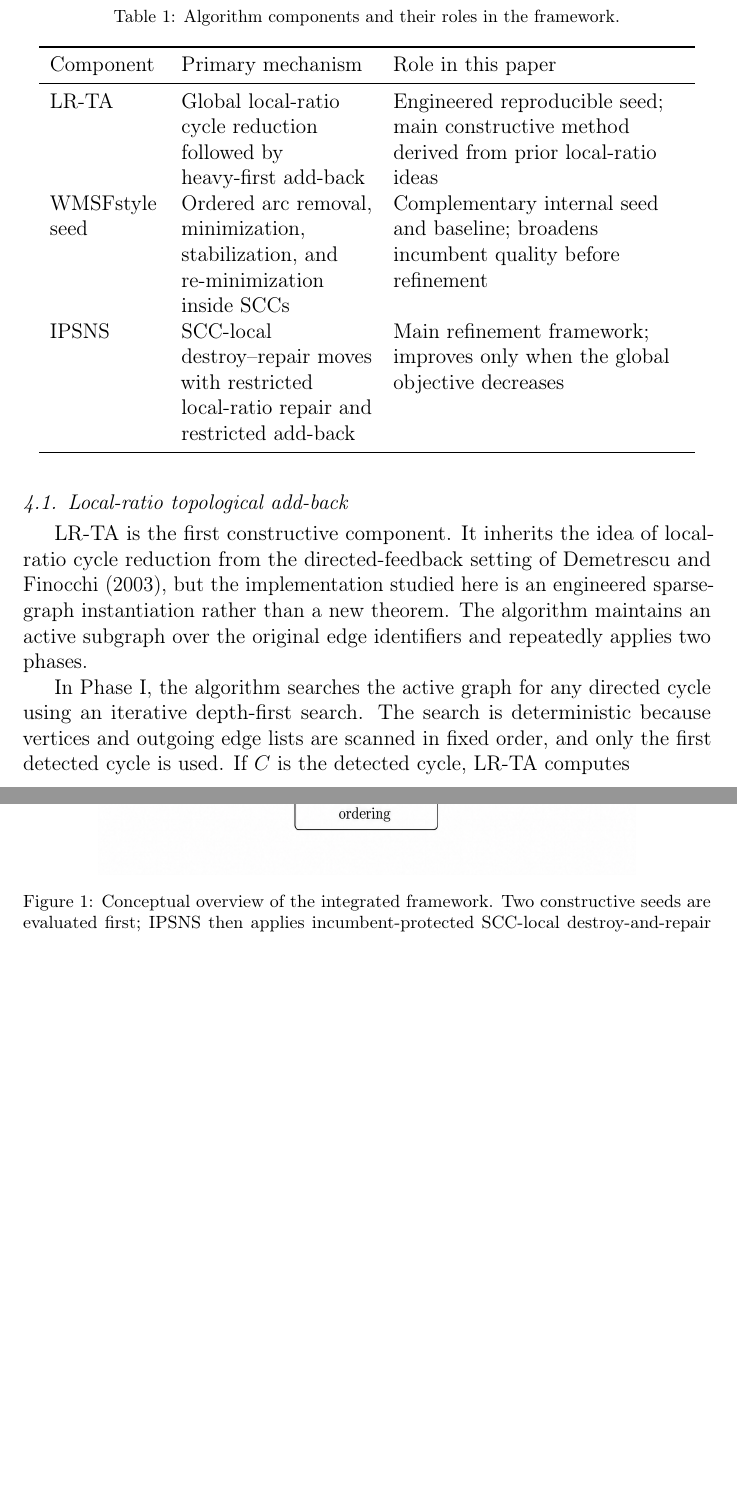
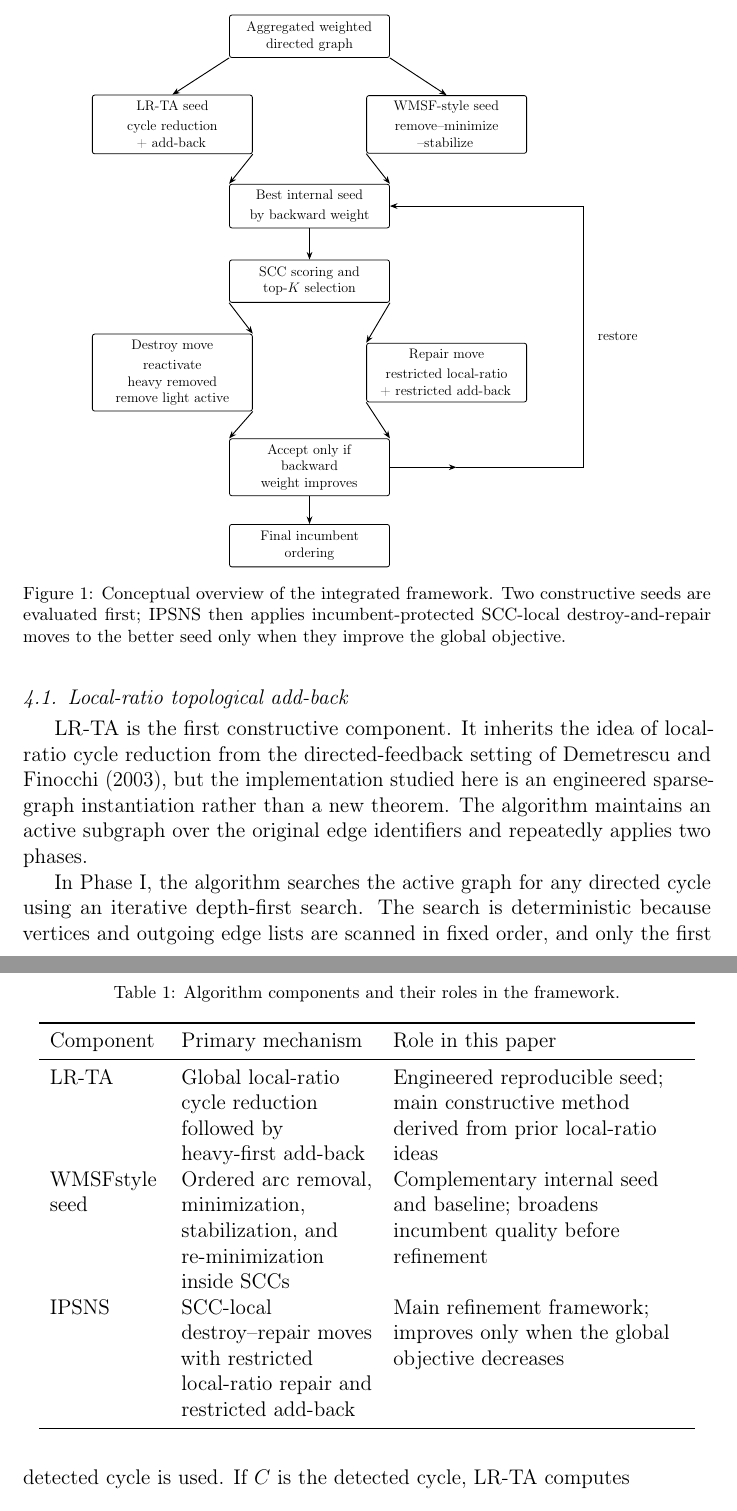
Before and after one commit to SoroushVahidi/minimum-weighted-fas-heuristics, a LaTeX paper (paper/main_anonymized.tex, which reads paper/figures/framework_overview.tex): two parts of pages 13 and 39 of 46 before the commit and two parts of pages 13 and 14 of 46 after it, joined at a grey line, cut at the place of the change, the shorter picture padded with empty space. Compiled offline with pdfLaTeX.

Commit message:
Replace AI-generated flowchart with TikZ figure

```diff
--- a/paper/figures/framework_overview.tex
+++ b/paper/figures/framework_overview.tex
@@ -1,6 +1,55 @@
 \begin{figure}[t]
 \centering
-\includegraphics[width=0.78\textwidth]{figures/framework_overview_clean.png}
+\resizebox{0.80\textwidth}{!}{%
+\begin{tikzpicture}[
+  box/.style={
+    rectangle,
+    draw=black,
+    rounded corners=2pt,
+    line width=0.7pt,
+    minimum width=4.9cm,
+    text width=4.45cm,
+    minimum height=1.30cm,
+    align=center,
+    inner sep=5pt,
+    font=\normalsize
+  },
+  arr/.style={->, >=Stealth, line width=0.8pt}
+]
+\hyphenpenalty=10000
+\exhyphenpenalty=10000
+
+\node[box] (n1) at ( 0.0,   0.0) {Aggregated weighted directed graph};
+\node[box] (n2) at (-4.2,  -2.7) {LR-TA seed\\[3pt]cycle reduction\\ + add-back};
+\node[box] (n3) at ( 4.2,  -2.7) {WMSF-style seed\\[3pt]remove--minimize\\ --stabilize};
+\node[box] (n4) at ( 0.0,  -5.2) {Best internal seed\\[3pt]by backward weight};
+\node[box] (n5) at ( 0.0,  -7.5) {SCC scoring and\\ top-$K$ selection};
+\node[box] (n6) at (-4.2, -10.3) {Destroy move\\[3pt]reactivate heavy removed\\ remove light active};
+\node[box] (n7) at ( 4.2, -10.3) {Repair move\\[3pt]restricted local-ratio\\ + restricted add-back};
+\node[box] (n8) at ( 0.0, -13.2) {Accept only if\\ backward weight improves};
+\node[box] (n9) at ( 0.0, -15.6) {Final incumbent\\ ordering};
+
+\coordinate (reject) at (4.5, -13.2);
+\coordinate (restore-east) at (8.4, -13.2);
+\coordinate (restore-top) at (8.4, -5.2);
+
+\draw[arr] (n1.south west) -- (n2.north);
+\draw[arr] (n1.south east) -- (n3.north);
+\draw[arr] (n2.south east) -- (n4.north west);
+\draw[arr] (n3.south west) -- (n4.north east);
+\draw[arr] (n4.south) -- (n5.north);
+\draw[arr] (n5.south west) -- (n6.north east);
+\draw[arr] (n5.south east) -- (n7.north west);
+\draw[arr] (n6.south east) -- (n8.north west);
+\draw[arr] (n7.south west) -- (n8.north east);
+\draw[arr] (n8.south) -- (n9.north);
+\draw[arr] (n8.east) -- (reject);
+\draw[arr] (reject) -- (restore-east)
+  -- node[midway, right=8pt, font=\normalsize] {restore} (restore-top)
+  -- (n4.east);
+
+\end{tikzpicture}%
+}
 \caption{Conceptual overview of the integrated framework. Two constructive seeds are evaluated first; IPSNS then applies incumbent-protected SCC-local destroy-and-repair moves to the better seed only when they improve the global objective.}
 \label{fig:framework-overview}
 \end{figure}
```
Also changed, not shown: paper/notes/final_submission_audit/figure1_tikz_compliance_note.md (added, +6 -0 lines), paper/figures/framework_overview_clean.png (deleted).
